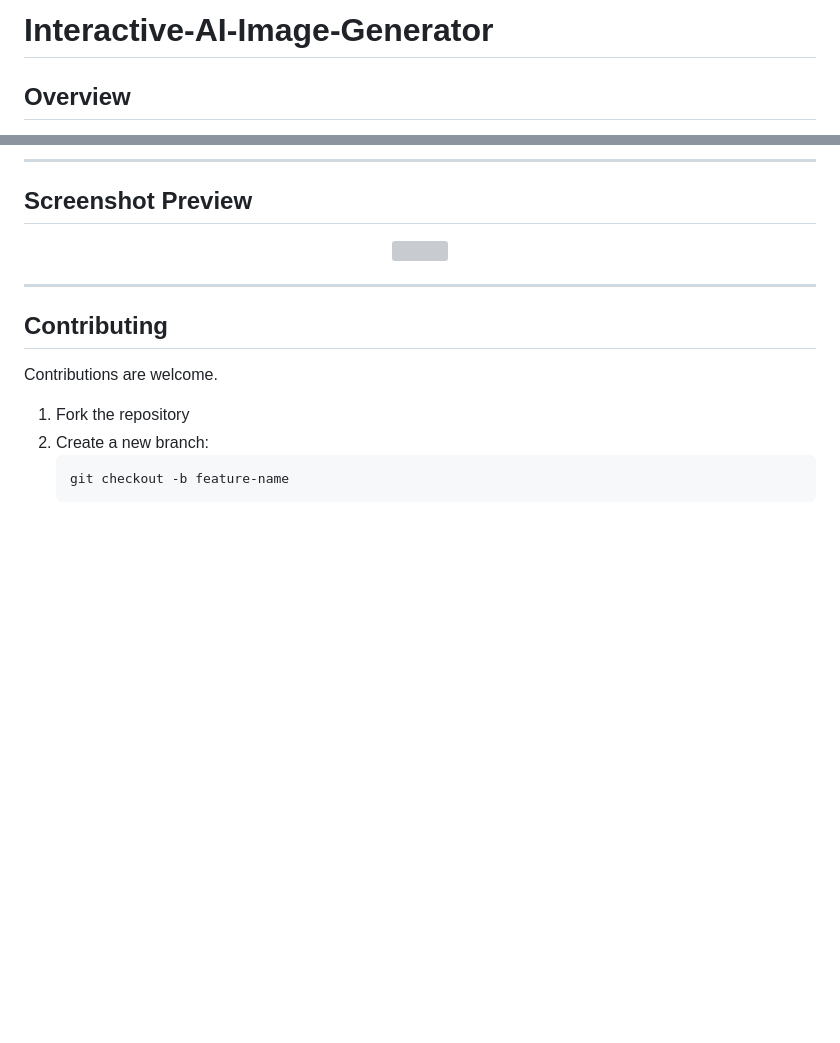
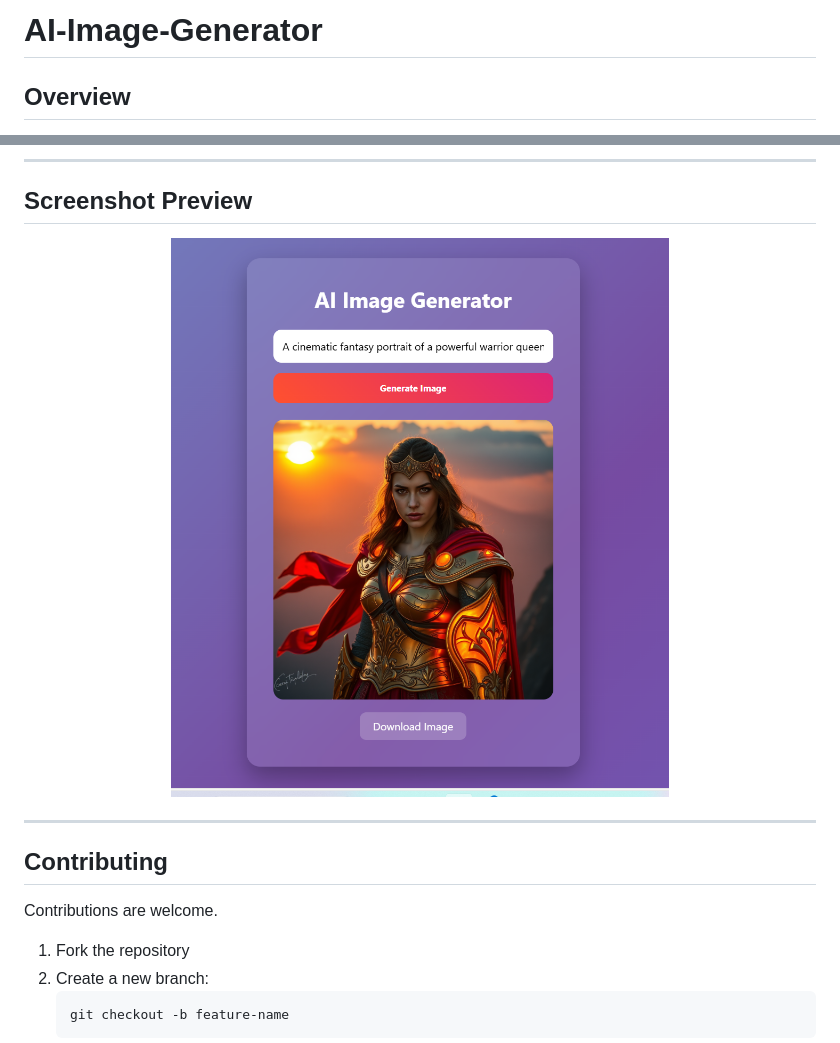
Before and after one commit to Sathvika-vaidyula/ai_img_convertor, a Markdown page: README.md, 2 parts joined by grey strips. Drawn GitHub-style; blank space fills up the shorter version; grey boxes are pictures that could not be loaded.

Commit message:
README
Updated the project title and corrected the screenshot filename.

```diff
--- a/README.md
+++ b/README.md
@@ -1,4 +1,4 @@
-# Interactive-AI-Image-Generator
+# AI-Image-Generator
 
 ## Overview
 
@@ -127,7 +127,7 @@ ai-image-generator/
 ## Screenshot Preview
 
 <p align="center">
-  <img src="static/screenshot.png" width="800">
+  <img src="static/Screenshot.png" width="800">
 </p>
 
 --------------------------------------------------------------------------------------------------------------------------------------------------------------------------------------------------------
```
